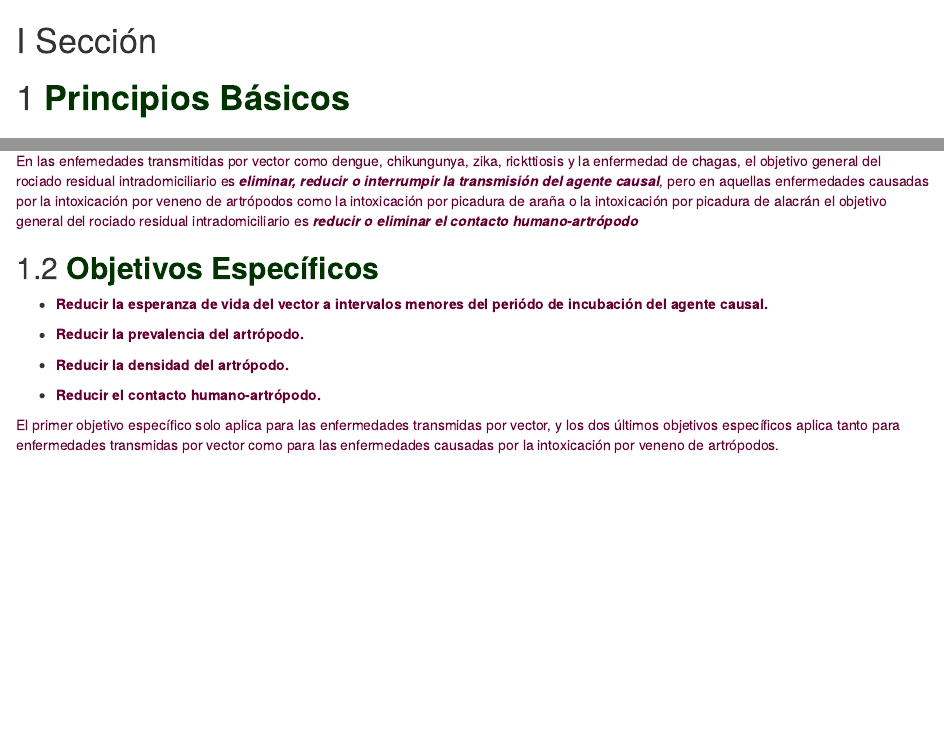
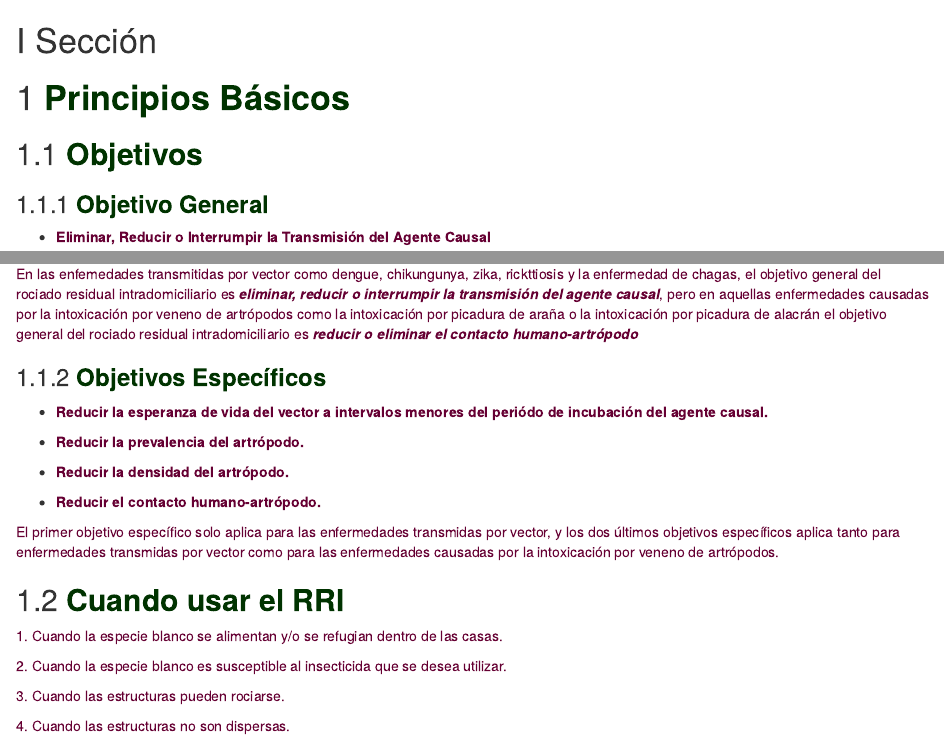
Before and after one commit to fdzul/manual_irs, an R Markdown document (03-principios_irs.Rmd): the page in a window 1100 px wide, from its top, and a second part further down, joined at a grey line. Rendered offline with R 4.5, knitr and Pandoc, with nearby package versions; drawn as R Markdown's standard HTML page in place of the format the file asks for.

Commit message:
This commit update the bookdown

```diff
--- a/03-principios_irs.Rmd
+++ b/03-principios_irs.Rmd
@@ -2,7 +2,9 @@
 
 # **<span style="color:#003300;">Principios Básicos</span>** {#principios_irs}
 
-## **<span style="color:#003300;">Objetivo General </span>**
+## **<span style="color:#003300;">Objetivos </span>**
+
+### **<span style="color:#003300;">Objetivo General </span>**
 
 
 - **<span style="color:#660033; background=#ff0000">Eliminar, Reducir o Interrumpir la Transmisión del Agente Causal</span>**
@@ -10,7 +12,7 @@
 <span style="color:#660033;">En las enfemedades transmitidas por vector como dengue, chikungunya, zika, rickttiosis y la enfermedad de chagas, el objetivo general del rociado residual intradomiciliario es ***eliminar, reducir o interrumpir la transmisión del agente causal***, pero en aquellas enfermedades causadas por la intoxicación por veneno de artrópodos como la intoxicación por picadura de araña o la intoxicación por picadura de alacrán el objetivo general del rociado residual intradomiciliario es ***reducir o eliminar el contacto humano-artrópodo***</span>
 
 
-## **<span style="color:#003300;">Objetivos Específicos </span>**
+### **<span style="color:#003300;">Objetivos Específicos </span>**
 
 
  - **<span style="color:#660033;">Reducir la esperanza de vida del vector a intervalos menores del periódo de incubación del agente causal.</span>**
@@ -23,3 +25,15 @@
 
 
 <span style="color:#660033;">El primer objetivo específico solo aplica para las enfermedades transmidas por vector, y los dos últimos objetivos específicos aplica tanto para enfermedades transmidas por vector como para las enfermedades causadas por la intoxicación por veneno de artrópodos.</span>
+
+
+## **<span style="color:#003300;">Cuando usar el RRI </span>**
+
+
+<span style="color:#660033;">1. Cuando la especie blanco se alimentan y/o se refugian dentro de las casas.</span>
+
+<span style="color:#660033;">2. Cuando la especie blanco es susceptible al insecticida que se desea utilizar.</span>
+
+<span style="color:#660033;">3. Cuando las estructuras pueden rociarse.</span>
+
+<span style="color:#660033;">4. Cuando las estructuras no son dispersas.</span>
```
Also changed, not shown: docs/reference-keys.txt, docs/search_index.json, 2 other files.
